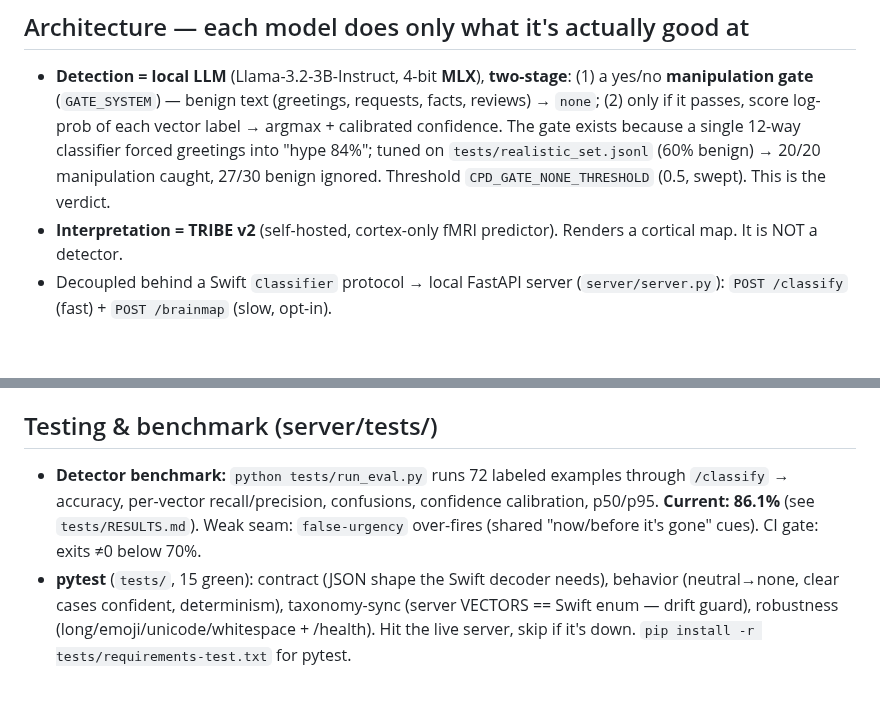
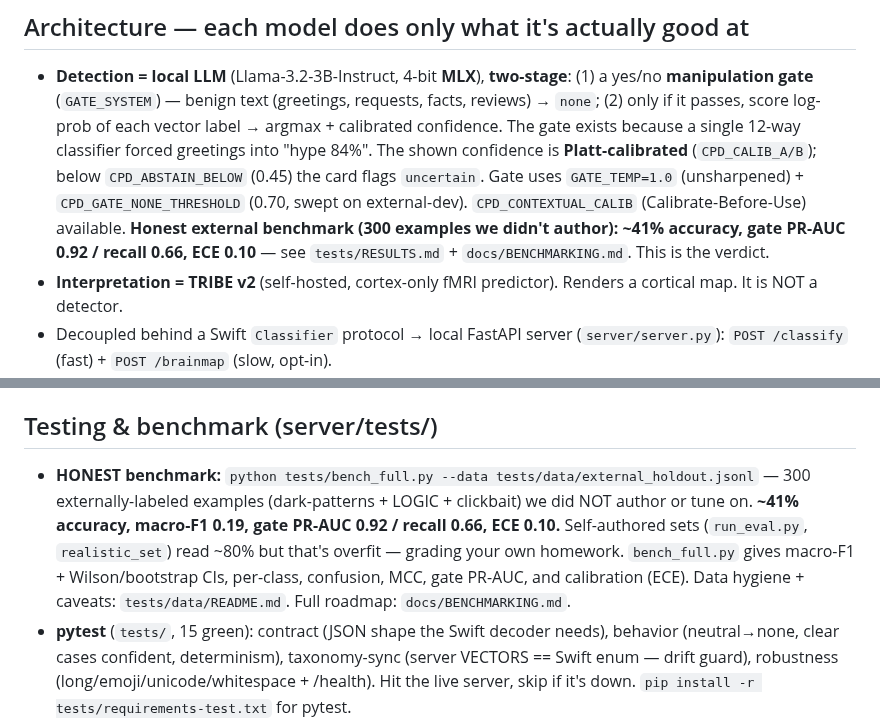
Before and after one commit to devansh-gr/Litmus, a Markdown page: CLAUDE.md, 2 parts joined by grey strips. Drawn GitHub-style; blank space fills up the shorter version.

Commit message:
docs(CLAUDE): honest benchmark + two-stage calibration state (commit 9/18)
Replace the stale self-authored 86.1% with the honest external number (~41% acc, gate
PR-AUC 0.92, ECE 0.10), document the calibrated confidence + abstain + threshold 0.70 +
contextual-calib option, and point at bench_full.py / data README / BENCHMARKING.md.

```diff
--- a/CLAUDE.md
+++ b/CLAUDE.md
@@ -9,9 +9,12 @@ Meta's TRIBE v2 fMRI model. Everything runs on-device: no cloud, no API keys, no
 - **Detection = local LLM** (Llama-3.2-3B-Instruct, 4-bit **MLX**), **two-stage**: (1) a yes/no
   **manipulation gate** (`GATE_SYSTEM`) — benign text (greetings, requests, facts, reviews) → `none`;
   (2) only if it passes, score log-prob of each vector label → argmax + calibrated confidence.
-  The gate exists because a single 12-way classifier forced greetings into "hype 84%"; tuned on
-  `tests/realistic_set.jsonl` (60% benign) → 20/20 manipulation caught, 27/30 benign ignored.
-  Threshold `CPD_GATE_NONE_THRESHOLD` (0.5, swept). This is the verdict.
+  The gate exists because a single 12-way classifier forced greetings into "hype 84%". The shown
+  confidence is **Platt-calibrated** (`CPD_CALIB_A/B`); below `CPD_ABSTAIN_BELOW` (0.45) the card
+  flags `uncertain`. Gate uses `GATE_TEMP=1.0` (unsharpened) + `CPD_GATE_NONE_THRESHOLD` (0.70,
+  swept on external-dev). `CPD_CONTEXTUAL_CALIB` (Calibrate-Before-Use) available. **Honest external
+  benchmark (300 examples we didn't author): ~41% accuracy, gate PR-AUC 0.92 / recall 0.66, ECE
+  0.10** — see `tests/RESULTS.md` + `docs/BENCHMARKING.md`. This is the verdict.
 - **Interpretation = TRIBE v2** (self-hosted, cortex-only fMRI predictor). Renders a cortical
   map. It is NOT a detector.
 - Decoupled behind a Swift `Classifier` protocol → local FastAPI server (`server/server.py`):
@@ -129,10 +132,12 @@ don't get left behind.` → fomo ~78%; a plain factual sentence → neutral. Ful
 shot list in the vault: `04 Skills/(C) Demo Filming Guide.md`. Overview docs: `docs/`.
 
 ## Testing & benchmark (server/tests/)
-- **Detector benchmark:** `python tests/run_eval.py` runs 72 labeled examples through `/classify`
-  → accuracy, per-vector recall/precision, confusions, confidence calibration, p50/p95.
-  **Current: 86.1%** (see `tests/RESULTS.md`). Weak seam: `false-urgency` over-fires (shared
-  "now/before it's gone" cues). CI gate: exits ≠0 below 70%.
+- **HONEST benchmark:** `python tests/bench_full.py --data tests/data/external_holdout.jsonl` —
+  300 externally-labeled examples (dark-patterns + LOGIC + clickbait) we did NOT author or tune on.
+  **~41% accuracy, macro-F1 0.19, gate PR-AUC 0.92 / recall 0.66, ECE 0.10.** Self-authored sets
+  (`run_eval.py`, `realistic_set`) read ~80% but that's overfit — grading your own homework.
+  `bench_full.py` gives macro-F1 + Wilson/bootstrap CIs, per-class, confusion, MCC, gate PR-AUC,
+  and calibration (ECE). Data hygiene + caveats: `tests/data/README.md`. Full roadmap: `docs/BENCHMARKING.md`.
 - **pytest** (`tests/`, 15 green): contract (JSON shape the Swift decoder needs), behavior
   (neutral→none, clear cases confident, determinism), taxonomy-sync (server VECTORS == Swift
   enum — drift guard), robustness (long/emoji/unicode/whitespace + /health). Hit the live server,
```
